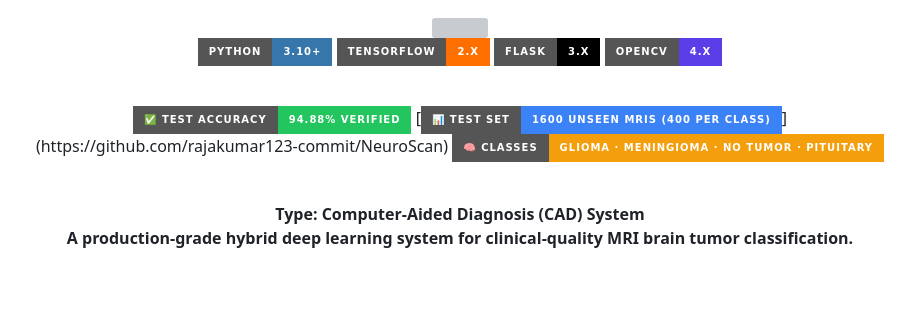
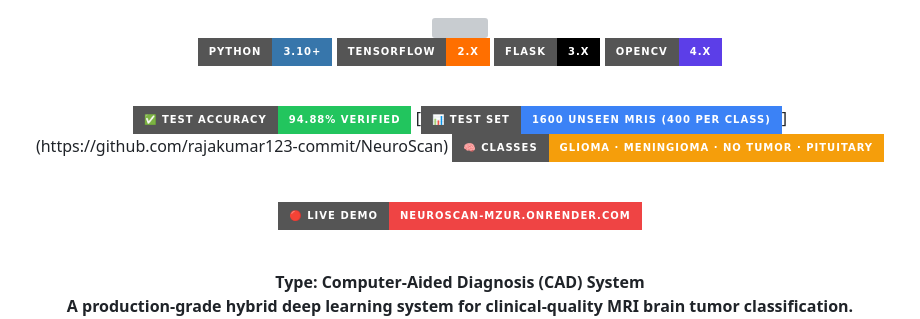
Before and after one commit to rajakumar123-commit/NeuroScan, a Markdown page: README.md, the part around the change. Drawn GitHub-style; badges without logos; blank space fills up the shorter version; grey boxes are pictures that could not be loaded.

Commit message:
docs: add live demo link badge

```diff
--- a/README.md
+++ b/README.md
@@ -11,9 +11,14 @@
 
 <br/>
 
+
 [![Accuracy](https://img.shields.io/badge/✅_Test_Accuracy-94.88%25_Verified-22c55e?style=for-the-badge)](https://github.com/rajakumar123-commit/NeuroScan)
 [![Dataset](https://img.shields.io/badge/📊_Test_Set-1600_Unseen_MRIs_(400_per_class)-3b82f6?style=for-the-badge)](https://github.com/rajakumar123-commit/NeuroScan)
 [![Classes](https://img.shields.io/badge/🧠_Classes-Glioma_·_Meningioma_·_No_Tumor_·_Pituitary-f59e0b?style=for-the-badge)](https://github.com/rajakumar123-commit/NeuroScan)
+
+<br/>
+
+[![Live Demo](https://img.shields.io/badge/🔴_Live_Demo-neuroscan--mzur.onrender.com-ef4444?style=for-the-badge)](https://neuroscan-mzur.onrender.com)
 
 <br/>
 
```
